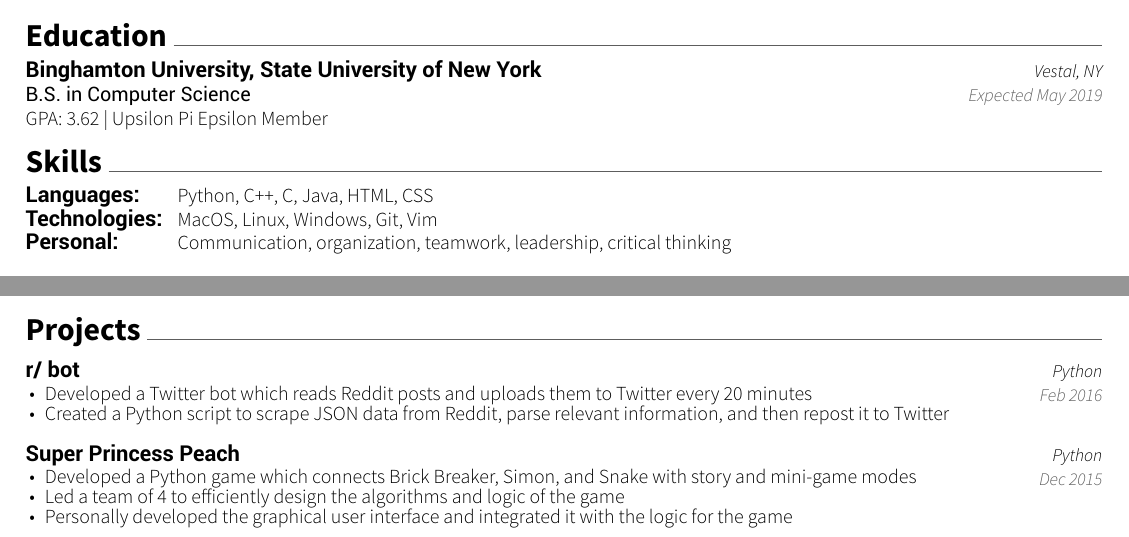
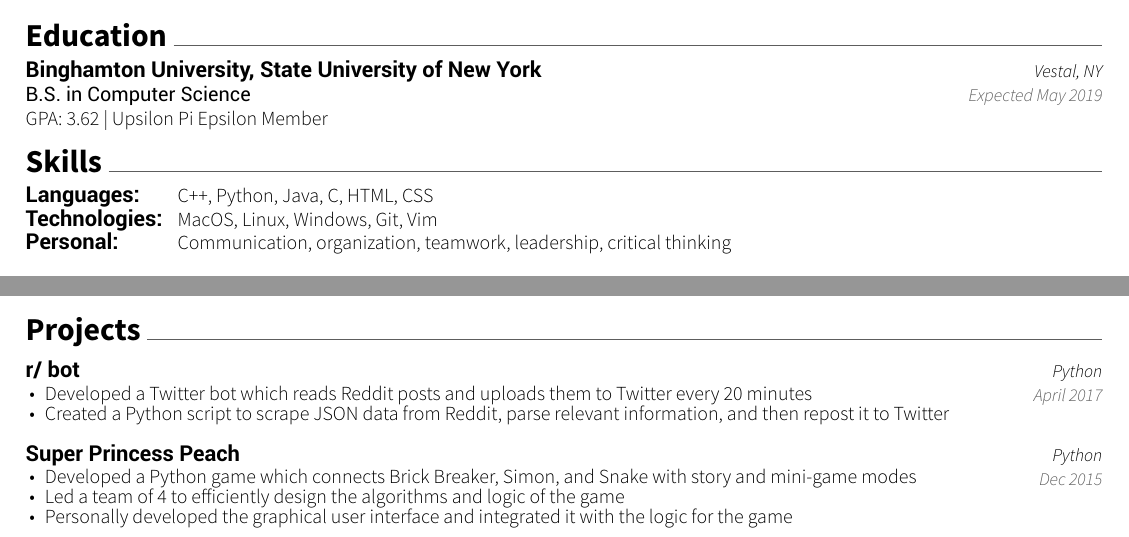
Before and after one commit to SamKustin/SamKustin.github.io, a LaTeX CV (resume/SamanthaKustinResume.tex): two parts of the page, joined at a grey line, cut so that both start at the same text. The pictures show the PDF file resume/SamanthaKustinResume.pdf that the author committed with the source.

Commit message:
Updated resume September 2018
Make C++ the first language. Corrected r/ bot project date.

```diff
--- a/resume/SamanthaKustinResume.tex
+++ b/resume/SamanthaKustinResume.tex
@@ -74,7 +74,7 @@
 	\cventry
 	{}
 	{\def\arraystretch{1.15}{\begin{tabular}{ l l }
-		Languages:  & \ \ \skill{{ Python, C++, C, Java, HTML, CSS}} \\
+		Languages:  & \ \ \skill{{ C++, Python, Java, C, HTML, CSS}} \\
 		Technologies:  & \ \ \skill{{ MacOS, Linux, Windows, Git, Vim}} \\
 		Personal:  & \ \ \skill{{ Communication, organization, teamwork, leadership, critical thinking}} \\
 	\end{tabular}}}
@@ -173,7 +173,7 @@
     {}
     {r/ bot}
     {Python}
-    {Feb 2016}
+    {April 2017}
     {\begin{cvitems}
         \vspace{-4mm}
         \item {Developed a Twitter bot which reads Reddit posts and uploads them to Twitter every 20 minutes}
```
Also changed, not shown: SamanthaKustinResume.pdf, resume/SamanthaKustinResume.pdf.
